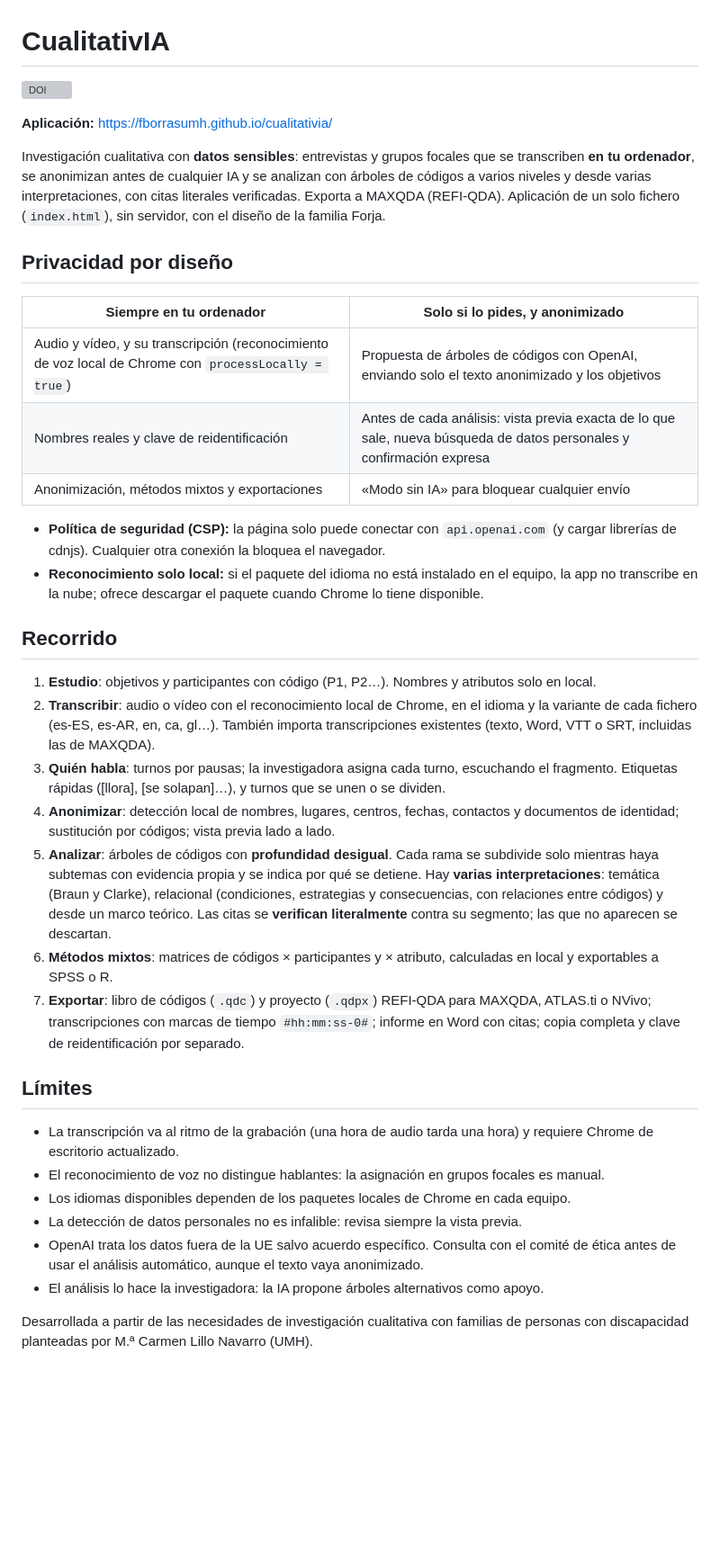
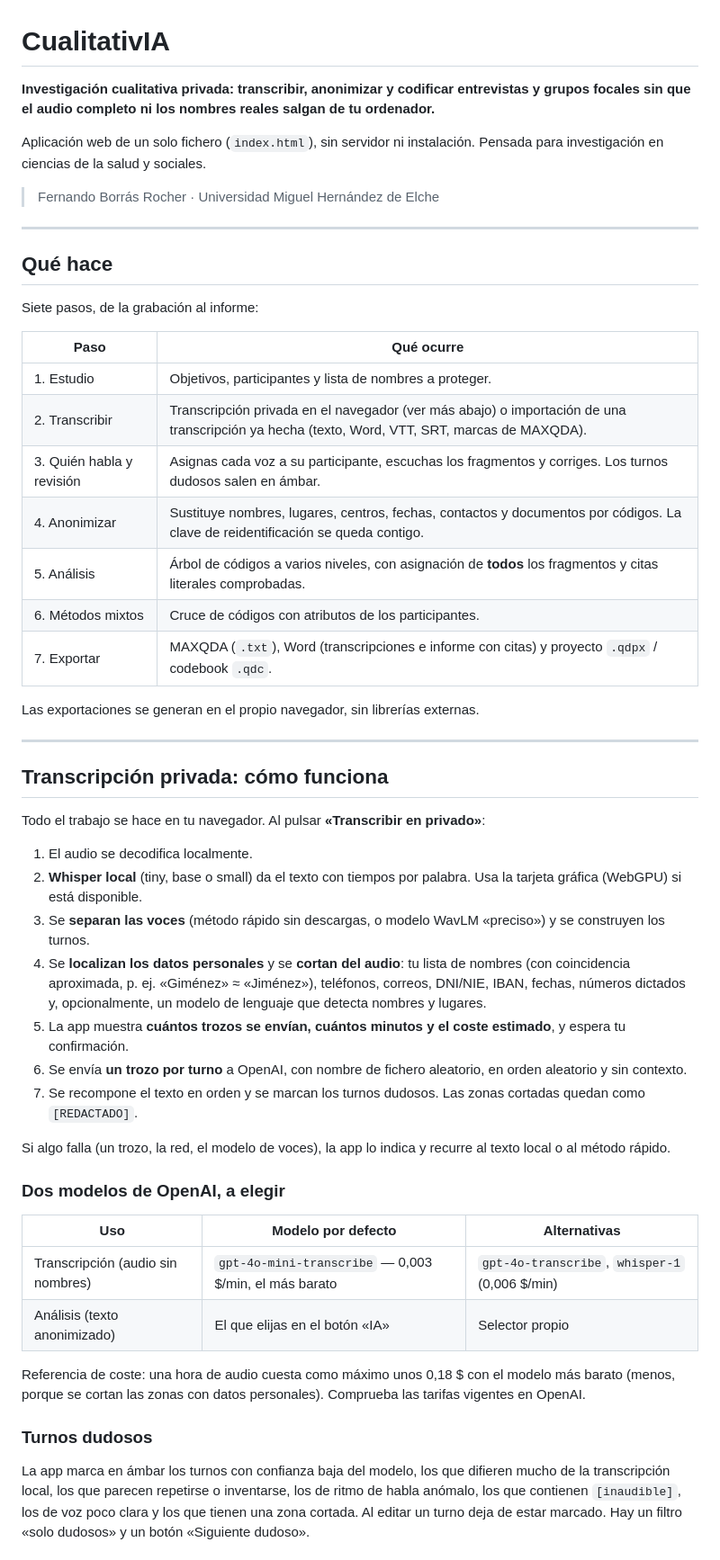
Before and after one commit to fborrasumh/cualitativia, a Markdown page: README.md, the part around one of its changes. Shown at 90% size. GitHub-like rendering; blank space fills up the shorter version; grey boxes are pictures that could not be loaded.

```diff
--- a/README.md
+++ b/README.md
@@ -1,39 +1,55 @@
 # CualitativIA
 
-[![DOI](https://zenodo.org/badge/DOI/10.5281/zenodo.23077431.svg)](https://doi.org/10.5281/zenodo.23077431)
+**Investigación cualitativa privada: transcribir, anonimizar y codificar entrevistas y grupos focales sin que el audio completo ni los nombres reales salgan de tu ordenador.**
 
-**Aplicación:** https://fborrasumh.github.io/cualitativia/
+Aplicación web de un solo fichero (`index.html`), sin servidor ni instalación. Pensada para investigación en ciencias de la salud y sociales.
 
-Investigación cualitativa con **datos sensibles**: entrevistas y grupos focales que se transcriben **en tu ordenador**, se anonimizan antes de cualquier IA y se analizan con árboles de códigos a varios niveles y desde varias interpretaciones, con citas literales verificadas. Exporta a MAXQDA (REFI-QDA). Aplicación de un solo fichero (`index.html`), sin servidor, con el diseño de la familia Forja.
+> Fernando Borrás Rocher · Universidad Miguel Hernández de Elche
 
-## Privacidad por diseño
+---
 
-| Siempre en tu ordenador | Solo si lo pides, y anonimizado |
+## Qué hace
+
+Siete pasos, de la grabación al informe:
+
+| Paso | Qué ocurre |
 |---|---|
-| Audio y vídeo, y su transcripción (reconocimiento de voz local de Chrome con `processLocally = true`) | Propuesta de árboles de códigos con OpenAI, enviando solo el texto anonimizado y los objetivos |
-| Nombres reales y clave de reidentificación | Antes de cada análisis: vista previa exacta de lo que sale, nueva búsqueda de datos personales y confirmación expresa |
-| Anonimización, métodos mixtos y exportaciones | «Modo sin IA» para bloquear cualquier envío |
+| 1. Estudio | Objetivos, participantes y lista de nombres a proteger. |
+| 2. Transcribir | Transcripción privada en el navegador (ver más abajo) o importación de una transcripción ya hecha (texto, Word, VTT, SRT, marcas de MAXQDA). |
+| 3. Quién habla y revisión | Asignas cada voz a su participante, escuchas los fragmentos y corriges. Los turnos dudosos salen en ámbar. |
+| 4. Anonimizar | Sustituye nombres, lugares, centros, fechas, contactos y documentos por códigos. La clave de reidentificación se queda contigo. |
+| 5. Análisis | Árbol de códigos a varios niveles, con asignación de **todos** los fragmentos y citas literales comprobadas. |
+| 6. Métodos mixtos | Cruce de códigos con atributos de los participantes. |
+| 7. Exportar | MAXQDA (`.txt`), Word (transcripciones e informe con citas) y proyecto `.qdpx` / codebook `.qdc`. |
 
-- **Política de seguridad (CSP):** la página solo puede conectar con `api.openai.com` (y cargar librerías de cdnjs). Cualquier otra conexión la bloquea el navegador.
-- **Reconocimiento solo local:** si el paquete del idioma no está instalado en el equipo, la app no transcribe en la nube; ofrece descargar el paquete cuando Chrome lo tiene disponible.
+Las exportaciones se generan en el propio navegador, sin librerías externas.
 
-## Recorrido
+---
 
-1. **Estudio**: objetivos y participantes con código (P1, P2…). Nombres y atributos solo en local.
-2. **Transcribir**: audio o vídeo con el reconocimiento local de Chrome, en el idioma y la variante de cada fichero (es-ES, es-AR, en, ca, gl…). También importa transcripciones existentes (texto, Word, VTT o SRT, incluidas las de MAXQDA).
-3. **Quién habla**: turnos por pausas; la investigadora asigna cada turno, escuchando el fragmento. Etiquetas rápidas ([llora], [se solapan]…), y turnos que se unen o se dividen.
-4. **Anonimizar**: detección local de nombres, lugares, centros, fechas, contactos y documentos de identidad; sustitución por códigos; vista previa lado a lado.
-5. **Analizar**: árboles de códigos con **profundidad desigual**. Cada rama se subdivide solo mientras haya subtemas con evidencia propia y se indica por qué se detiene. Hay **varias interpretaciones**: temática (Braun y Clarke), relacional (condiciones, estrategias y consecuencias, con relaciones entre códigos) y desde un marco teórico. Las citas se **verifican literalmente** contra su segmento; las que no aparecen se descartan.
-6. **Métodos mixtos**: matrices de códigos × participantes y × atributo, calculadas en local y exportables a SPSS o R.
-7. **Exportar**: libro de códigos (`.qdc`) y proyecto (`.qdpx`) REFI-QDA para MAXQDA, ATLAS.ti o NVivo; transcripciones con marcas de tiempo `#hh:mm:ss-0#`; informe en Word con citas; copia completa y clave de reidentificación por separado.
+## Transcripción privada: cómo funciona
 
-## Límites
+Todo el trabajo se hace en tu navegador. Al pulsar **«Transcribir en privado»**:
 
-- La transcripción va al ritmo de la grabación (una hora de audio tarda una hora) y requiere Chrome de escritorio actualizado.
-- El reconocimiento de voz no distingue hablantes: la asignación en grupos focales es manual.
-- Los idiomas disponibles dependen de los paquetes locales de Chrome en cada equipo.
-- La detección de datos personales no es infalible: revisa siempre la vista previa.
-- OpenAI trata los datos fuera de la UE salvo acuerdo específico. Consulta con el comité de ética antes de usar el análisis automático, aunque el texto vaya anonimizado.
-- El análisis lo hace la investigadora: la IA propone árboles alternativos como apoyo.
+1. El audio se decodifica localmente.
+2. **Whisper local** (tiny, base o small) da el texto con tiempos por palabra. Usa la tarjeta gráfica (WebGPU) si está disponible.
+3. Se **separan las voces** (método rápido sin descargas, o modelo WavLM «preciso») y se construyen los turnos.
+4. Se **localizan los datos personales** y se **cortan del audio**: tu lista de nombres (con coincidencia aproximada, p. ej. «Giménez» ≈ «Jiménez»), teléfonos, correos, DNI/NIE, IBAN, fechas, números dictados y, opcionalmente, un modelo de lenguaje que detecta nombres y lugares.
+5. La app muestra **cuántos trozos se envían, cuántos minutos y el coste estimado**, y espera tu confirmación.
+6. Se envía **un trozo por turno** a OpenAI, con nombre de fichero aleatorio, en orden aleatorio y sin contexto.
+7. Se recompone el texto en orden y se marcan los turnos dudosos. Las zonas cortadas quedan como `[REDACTADO]`.
 
-Desarrollada a partir de las necesidades de investigación cualitativa con familias de personas con discapacidad planteadas por M.ª Carmen Lillo Navarro (UMH).
+Si algo falla (un trozo, la red, el modelo de voces), la app lo indica y recurre al texto local o al método rápido.
+
+### Dos modelos de OpenAI, a elegir
+
+| Uso | Modelo por defecto | Alternativas |
+|---|---|---|
+| Transcripción (audio sin nombres) | `gpt-4o-mini-transcribe` — 0,003 $/min, el más barato | `gpt-4o-transcribe`, `whisper-1` (0,006 $/min) |
+| Análisis (texto anonimizado) | El que elijas en el botón «IA» | Selector propio |
+
+Referencia de coste: una hora de audio cuesta como máximo unos 0,18 $ con el modelo más barato (menos, porque se cortan las zonas con datos personales). Comprueba las tarifas vigentes en OpenAI.
+
+### Turnos dudosos
+
+La app marca en ámbar los turnos con confianza baja del modelo, los que difieren mucho de la transcripción local, los que parecen repetirse o inventarse, los de ritmo de habla anómalo, los que contienen `[inaudible]`, los de voz poco clara y los que tienen una zona cortada. Al editar un turno deja de estar marcado. Hay un filtro «solo dudosos» y un botón «Siguiente dudoso».
+
```
Also changed, not shown: other parts of README.md (+67 -5 lines).
